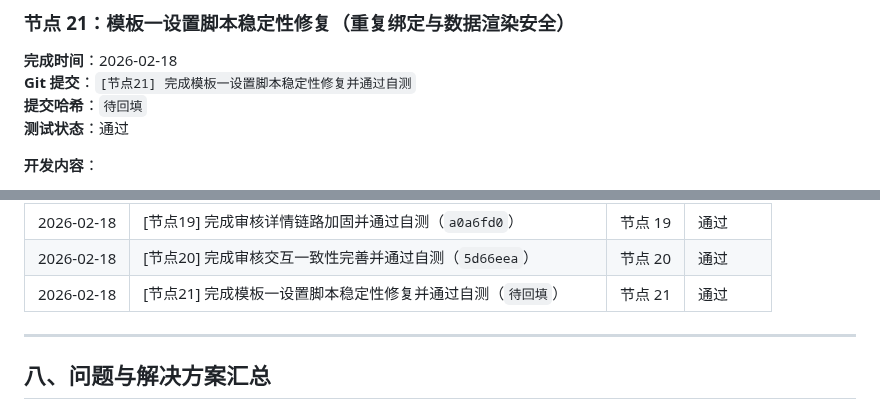
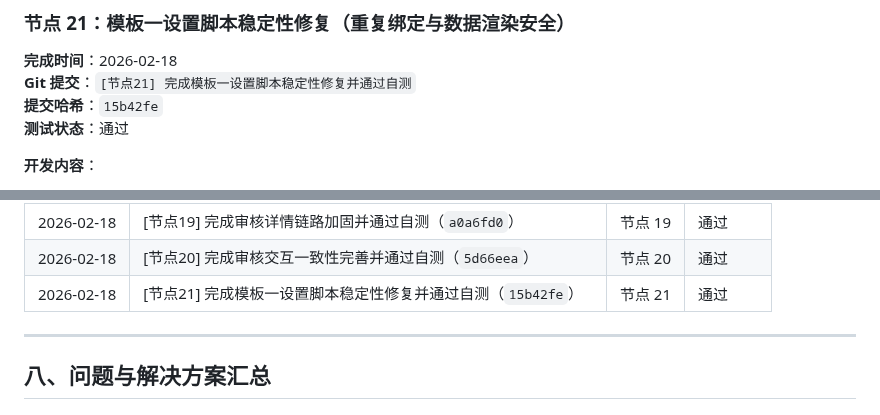
Before and after one commit to SuperMua/MX-paid-group-admin, a Markdown page: 开发文档.md, 2 parts joined by grey strips. GitHub-like rendering.

Commit message:
[节点21-补充] 回填节点21提交哈希

```diff
--- a/开发文档.md
+++ b/开发文档.md
@@ -1318,7 +1318,7 @@ admin/review_list.php
 ### 节点 21：模板一设置脚本稳定性修复（重复绑定与数据渲染安全）
 **完成时间**：2026-02-18
 **Git 提交**：`[节点21] 完成模板一设置脚本稳定性修复并通过自测`
-**提交哈希**：`待回填`
+**提交哈希**：`15b42fe`
 **测试状态**：通过
 
 **开发内容**：
@@ -1398,7 +1398,7 @@ static/js/settings.js
 | 2026-02-18 | [节点18] 完成敏感操作防重复提交并通过自测（`1b92472`） | 节点 18 | 通过 |
 | 2026-02-18 | [节点19] 完成审核详情链路加固并通过自测（`a0a6fd0`） | 节点 19 | 通过 |
 | 2026-02-18 | [节点20] 完成审核交互一致性完善并通过自测（`5d66eea`） | 节点 20 | 通过 |
-| 2026-02-18 | [节点21] 完成模板一设置脚本稳定性修复并通过自测（`待回填`） | 节点 21 | 通过 |
+| 2026-02-18 | [节点21] 完成模板一设置脚本稳定性修复并通过自测（`15b42fe`） | 节点 21 | 通过 |
 
 ---
 
```
